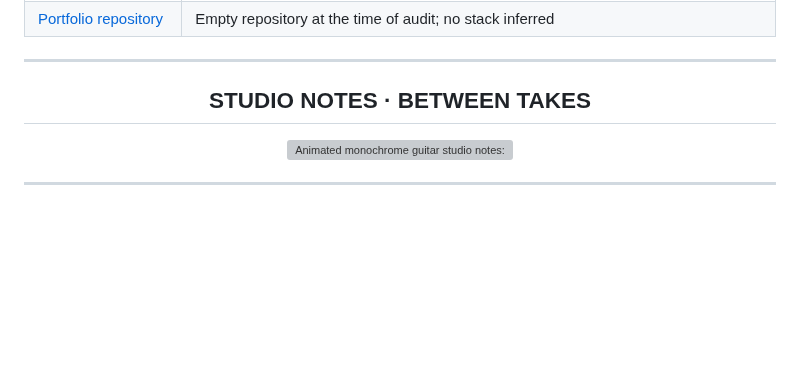
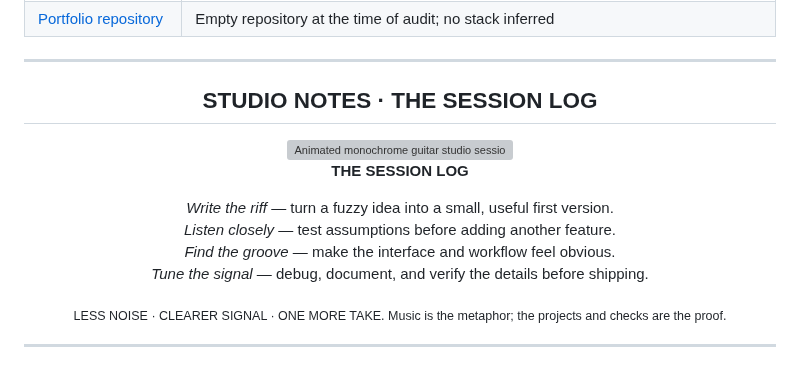
Before and after one commit to coolbandariya/Coolbandariya, a Markdown page: README.md, the part around one of its changes. Rendered like a GitHub page; folded sections open; blank space fills up the shorter version; grey boxes are pictures that could not be loaded.

Commit message:
Refine studio notes and restore contribution streak

```diff
--- a/README.md
+++ b/README.md
@@ -161,11 +161,20 @@ The public website for JIIT Youth Club 128, covering its organisation, clubs, ev
 
 ---
 
-<h2 id="studio-status" align="center">STUDIO NOTES · BETWEEN TAKES</h2>
+<h2 id="studio-status" align="center">STUDIO NOTES · THE SESSION LOG</h2>
 
 <div align="center">
 
-<img src="./assets/studio-status.svg?v=20261010-studio-notes" width="100%" alt="Animated monochrome guitar studio notes: build, learn, design, reset; a spinning vinyl record plays Iris by Goo Goo Dolls. Status is illustrative, not live telemetry." loading="lazy"/>
+<img src="./assets/studio-status.svg?v=20261010-session-log-v3" width="100%" alt="Animated monochrome guitar studio session board with a moving signal trace, guitar strings, a glowing pick, four build principles and a spinning vinyl record for Iris by Goo Goo Dolls. These are editorial notes, not live telemetry." loading="lazy"/>
+
+**THE SESSION LOG**
+
+*Write the riff* — turn a fuzzy idea into a small, useful first version.
+*Listen closely* — test assumptions before adding another feature.
+*Find the groove* — make the interface and workflow feel obvious.
+*Tune the signal* — debug, document, and verify the details before shipping.
+
+<sub>LESS NOISE · CLEARER SIGNAL · ONE MORE TAKE. Music is the metaphor; the projects and checks are the proof.</sub>
 
 </div>
 
```
Also changed, not shown: other parts of README.md (+1 -1 lines).
